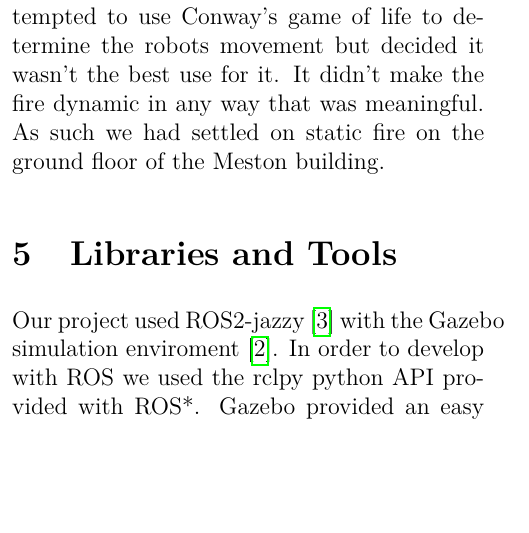
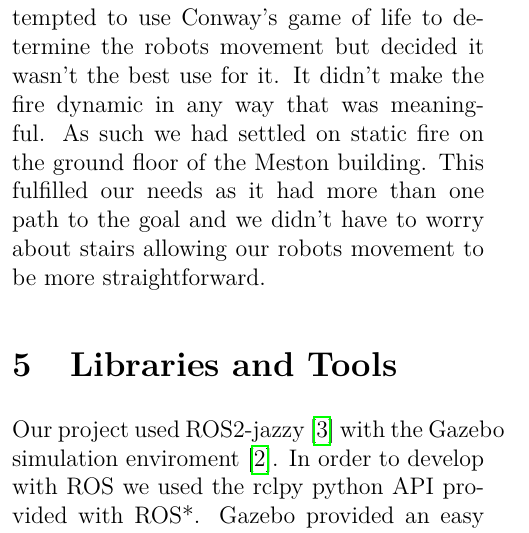
Before and after one commit to Tusneel/Robotics_Report, a LaTeX document (report.tex): part of one column of page 3 of 5, cut so that both start at the same text, the shorter picture padded with empty space. Compiled offline with pdfLaTeX.

Commit message:
slight changes

```diff
--- a/report.tex
+++ b/report.tex
@@ -112,7 +112,9 @@ Another change we made was to make the fire static. We attempted to use
 Conway's game of life to determine the robots movement but decided it
 wasn't the best use for it. It didn't make the fire dynamic in any way
 that was meaningful. As such we had settled on static fire on the ground
-floor of the Meston building.
+floor of the Meston building. This fulfilled our needs as it had more than
+one path to the goal and we didn't have to worry about stairs allowing
+our robots movement to be more straightforward.
 
 \section{Libraries and Tools}
 Our project used ROS2-jazzy \cite{ros2} with the Gazebo simulation enviroment
```
Also changed, not shown: report.tex (8 more changed lines).
